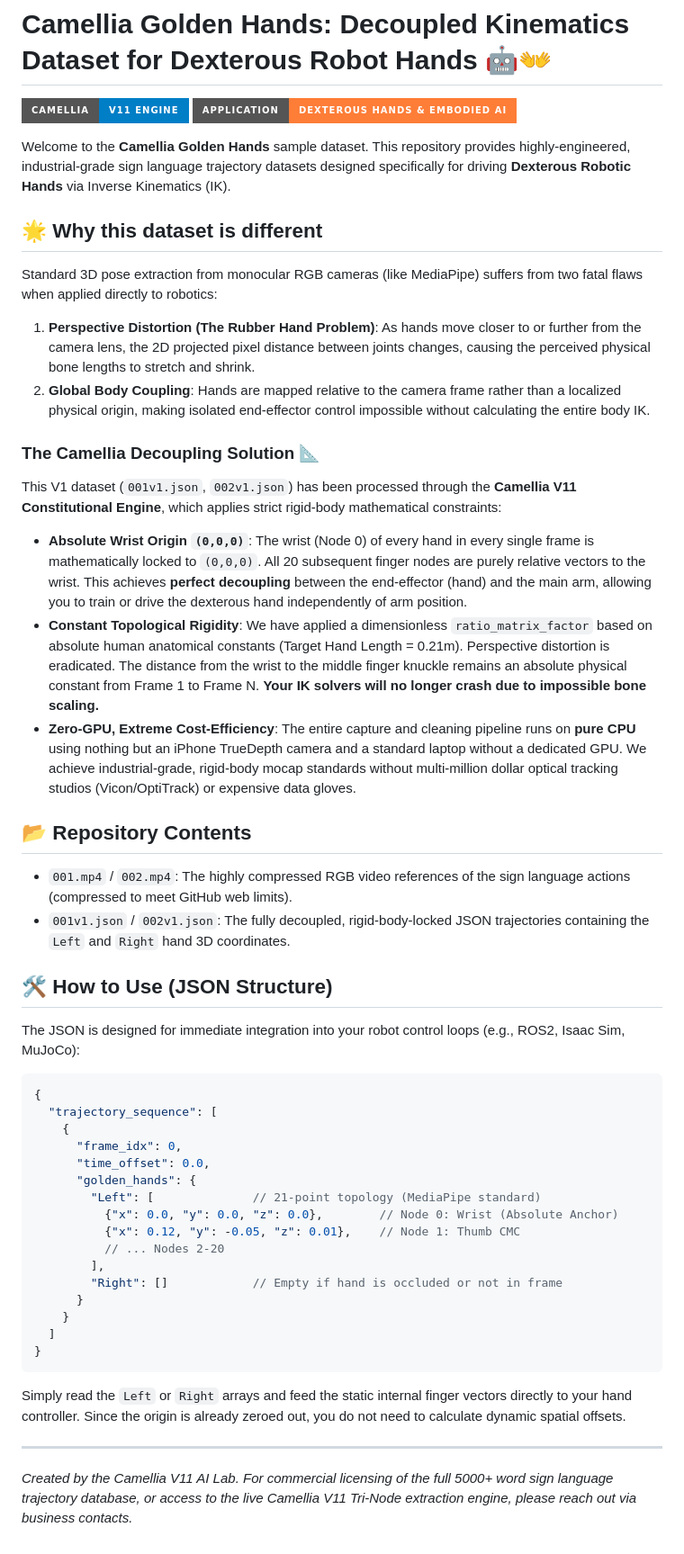
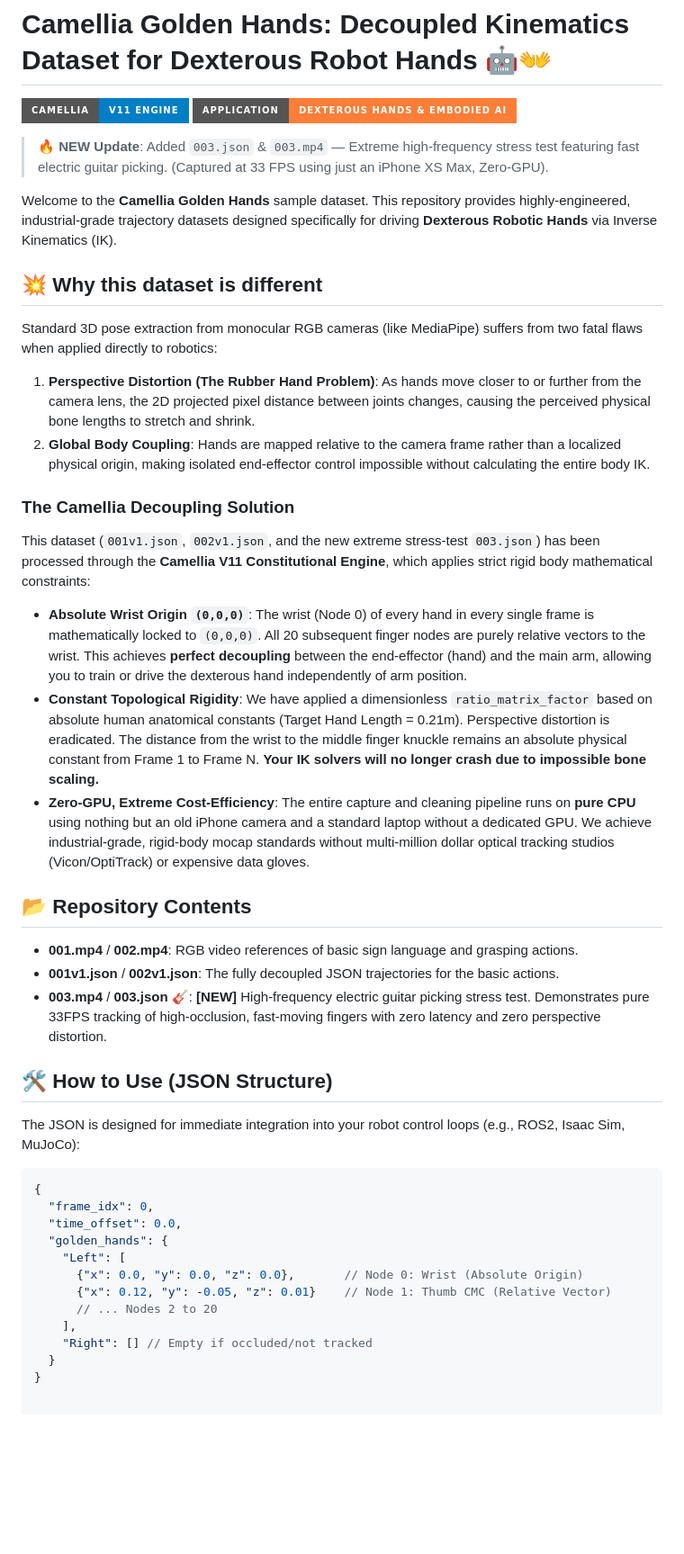
Before and after one commit to guanenyu-prog/Camellia-Golden-Hands, a Markdown page: README.md, the part around one of its changes. Shown at 90% size. GitHub-like rendering; badges without logos; blank space fills up the shorter version.

Commit message:
docs: Highlight 003 extreme guitar stress-test in README
Updated README to prominently feature the new 003 dataset (electric guitar high-frequency picking at 33FPS). Emphasized the Zero-GPU iPhone XS Max hardware flex to highlight extreme cost-efficiency and decoupled IK advantages for dexterous hands.

````diff
--- a/README.md
+++ b/README.md
@@ -4,49 +4,41 @@
 
-Welcome to the **Camellia Golden Hands** sample dataset. This repository provides highly-engineered, industrial-grade sign language trajectory datasets designed specifically for driving **Dexterous Robotic Hands** via Inverse Kinematics (IK).
+> 🔥 **NEW Update**: Added `003.json` & `003.mp4` — Extreme high-frequency stress test featuring fast electric guitar picking. (Captured at 33 FPS using just an iPhone XS Max, Zero-GPU).
 
-## 🌟 Why this dataset is different
+Welcome to the **Camellia Golden Hands** sample dataset. This repository provides highly-engineered, industrial-grade trajectory datasets designed specifically for driving **Dexterous Robotic Hands** via Inverse Kinematics (IK).
+
+## 💥 Why this dataset is different
 
 Standard 3D pose extraction from monocular RGB cameras (like MediaPipe) suffers from two fatal flaws when applied directly to robotics:
 1. **Perspective Distortion (The Rubber Hand Problem)**: As hands move closer to or further from the camera lens, the 2D projected pixel distance between joints changes, causing the perceived physical bone lengths to stretch and shrink.
 2. **Global Body Coupling**: Hands are mapped relative to the camera frame rather than a localized physical origin, making isolated end-effector control impossible without calculating the entire body IK.
 
-### The Camellia Decoupling Solution 📐
-This V1 dataset (`001v1.json`, `002v1.json`) has been processed through the **Camellia V11 Constitutional Engine**, which applies strict rigid-body mathematical constraints:
+### The Camellia Decoupling Solution
+This dataset (`001v1.json`, `002v1.json`, and the new extreme stress-test `003.json`) has been processed through the **Camellia V11 Constitutional Engine**, which applies strict rigid body mathematical constraints:
 
-*   **Absolute Wrist Origin `(0,0,0)`**: The wrist (Node 0) of every hand in every single frame is mathematically locked to `(0,0,0)`. All 20 subsequent finger nodes are purely relative vectors to the wrist. This achieves **perfect decoupling** between the end-effector (hand) and the main arm, allowing you to train or drive the dexterous hand independently of arm position.
-*   **Constant Topological Rigidity**: We have applied a dimensionless `ratio_matrix_factor` based on absolute human anatomical constants (Target Hand Length = 0.21m). Perspective distortion is eradicated. The distance from the wrist to the middle finger knuckle remains an absolute physical constant from Frame 1 to Frame N. **Your IK solvers will no longer crash due to impossible bone scaling.**
-*   **Zero-GPU, Extreme Cost-Efficiency**: The entire capture and cleaning pipeline runs on **pure CPU** using nothing but an iPhone TrueDepth camera and a standard laptop without a dedicated GPU. We achieve industrial-grade, rigid-body mocap standards without multi-million dollar optical tracking studios (Vicon/OptiTrack) or expensive data gloves.
+* **Absolute Wrist Origin `(0,0,0)`**: The wrist (Node 0) of every hand in every single frame is mathematically locked to `(0,0,0)`. All 20 subsequent finger nodes are purely relative vectors to the wrist. This achieves **perfect decoupling** between the end-effector (hand) and the main arm, allowing you to train or drive the dexterous hand independently of arm position.
+* **Constant Topological Rigidity**: We have applied a dimensionless `ratio_matrix_factor` based on absolute human anatomical constants (Target Hand Length = 0.21m). Perspective distortion is eradicated. The distance from the wrist to the middle finger knuckle remains an absolute physical constant from Frame 1 to Frame N. **Your IK solvers will no longer crash due to impossible bone scaling.**
+* **Zero-GPU, Extreme Cost-Efficiency**: The entire capture and cleaning pipeline runs on **pure CPU** using nothing but an old iPhone camera and a standard laptop without a dedicated GPU. We achieve industrial-grade, rigid-body mocap standards without multi-million dollar optical tracking studios (Vicon/OptiTrack) or expensive data gloves.
 
 ## 📂 Repository Contents
 
-*   `001.mp4` / `002.mp4`: The highly compressed RGB video references of the sign language actions (compressed to meet GitHub web limits).
-*   `001v1.json` / `002v1.json`: The fully decoupled, rigid-body-locked JSON trajectories containing the `Left` and `Right` hand 3D coordinates.
+* **001.mp4** / **002.mp4**: RGB video references of basic sign language and grasping actions.
+* **001v1.json** / **002v1.json**: The fully decoupled JSON trajectories for the basic actions.
+* **003.mp4** / **003.json** 🎸: **[NEW]** High-frequency electric guitar picking stress test. Demonstrates pure 33FPS tracking of high-occlusion, fast-moving fingers with zero latency and zero perspective distortion.
 
-## 🛠 How to Use (JSON Structure)
+## 🛠️ How to Use (JSON Structure)
 
 The JSON is designed for immediate integration into your robot control loops (e.g., ROS2, Isaac Sim, MuJoCo):
 
 ```json
 {
-  "trajectory_sequence": [
-    {
-      "frame_idx": 0,
-      "time_offset": 0.0,
-      "golden_hands": {
-        "Left": [              // 21-point topology (MediaPipe standard)
-          {"x": 0.0, "y": 0.0, "z": 0.0},        // Node 0: Wrist (Absolute Anchor)
-          {"x": 0.12, "y": -0.05, "z": 0.01},    // Node 1: Thumb CMC
-          // ... Nodes 2-20
-        ],
-        "Right": []            // Empty if hand is occluded or not in frame
-      }
-    }
-  ]
+  "frame_idx": 0,
+  "time_offset": 0.0,
+  "golden_hands": {
+    "Left": [
+      {"x": 0.0, "y": 0.0, "z": 0.0},       // Node 0: Wrist (Absolute Origin)
+      {"x": 0.12, "y": -0.05, "z": 0.01}    // Node 1: Thumb CMC (Relative Vector)
+      // ... Nodes 2 to 20
+    ],
+    "Right": [] // Empty if occluded/not tracked
+  }
 }
-```
-
-Simply read the `Left` or `Right` arrays and feed the static internal finger vectors directly to your hand controller. Since the origin is already zeroed out, you do not need to calculate dynamic spatial offsets.
-
----
-*Created by the Camellia V11 AI Lab.*
-*For commercial licensing of the full 5000+ word sign language trajectory database, or access to the live Camellia V11 Tri-Node extraction engine, please reach out via business contacts.*
````
Also changed, not shown: other parts of README.md (+1 -1 lines).
